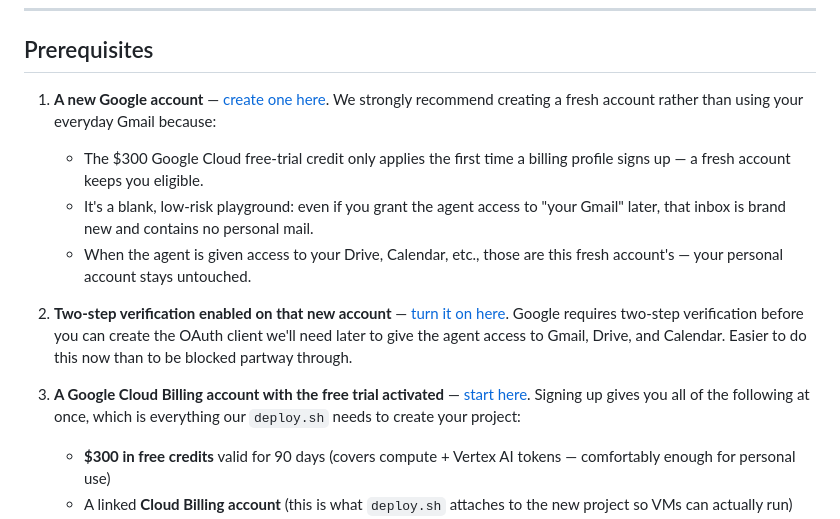
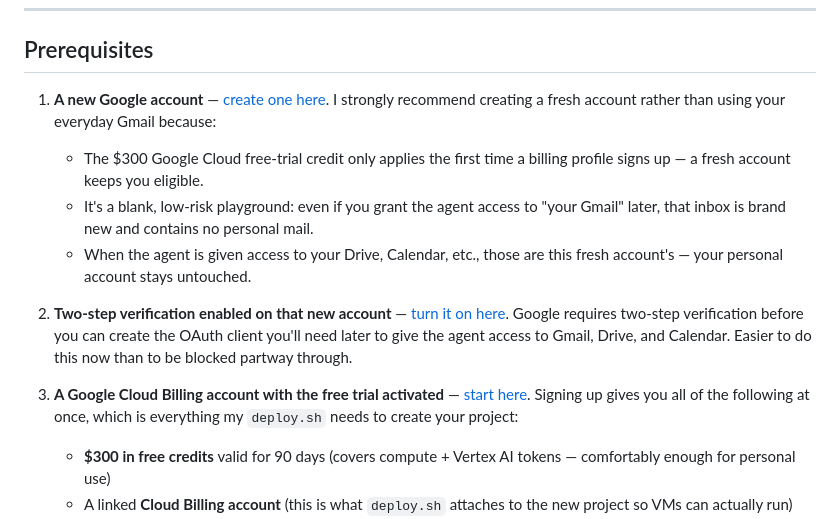
Before and after one commit to iliasacademia/openclaw-gcp-deploy, a Markdown page: README.md, the part around the change. Rendered like a GitHub page.

Commit message:
README: first-person singular ("I", not "we")
Ilias writes/maintains this repo solo, so the README should speak in
his voice. Converted the three first-person-plural instances:
- "We strongly recommend" → "I strongly recommend"
- "the OAuth client we'll need later" → "...you'll need later"
- "everything our deploy.sh needs" → "everything my deploy.sh needs"

Left "Let's Encrypt" untouched (product name, not first person).

Co-Authored-By: Claude Opus 4.7 (1M context) <noreply@anthropic.com>

```diff
--- a/README.md
+++ b/README.md
@@ -13,14 +13,14 @@ Deploy [OpenClaw](https://openclaw.ai) on Google Cloud in ~5 minutes with a sing
 
 ## Prerequisites
 
-1. **A new Google account** — [create one here](https://accounts.google.com/signup). We strongly recommend creating a fresh account rather than using your everyday Gmail because:
+1. **A new Google account** — [create one here](https://accounts.google.com/signup). I strongly recommend creating a fresh account rather than using your everyday Gmail because:
    - The $300 Google Cloud free-trial credit only applies the first time a billing profile signs up — a fresh account keeps you eligible.
    - It's a blank, low-risk playground: even if you grant the agent access to "your Gmail" later, that inbox is brand new and contains no personal mail.
    - When the agent is given access to your Drive, Calendar, etc., those are this fresh account's — your personal account stays untouched.
 
-2. **Two-step verification enabled on that new account** — [turn it on here](https://myaccount.google.com/signinoptions/twosv). Google requires two-step verification before you can create the OAuth client we'll need later to give the agent access to Gmail, Drive, and Calendar. Easier to do this now than to be blocked partway through.
+2. **Two-step verification enabled on that new account** — [turn it on here](https://myaccount.google.com/signinoptions/twosv). Google requires two-step verification before you can create the OAuth client you'll need later to give the agent access to Gmail, Drive, and Calendar. Easier to do this now than to be blocked partway through.
 
-3. **A Google Cloud Billing account with the free trial activated** — [start here](https://console.cloud.google.com/freetrial). Signing up gives you all of the following at once, which is everything our `deploy.sh` needs to create your project:
+3. **A Google Cloud Billing account with the free trial activated** — [start here](https://console.cloud.google.com/freetrial). Signing up gives you all of the following at once, which is everything my `deploy.sh` needs to create your project:
    - **$300 in free credits** valid for 90 days (covers compute + Vertex AI tokens — comfortably enough for personal use)
    - A linked **Cloud Billing account** (this is what `deploy.sh` attaches to the new project so VMs can actually run)
    - A credit card is required to verify identity — you won't be charged unless you explicitly upgrade to the paid tier after the trial
```
